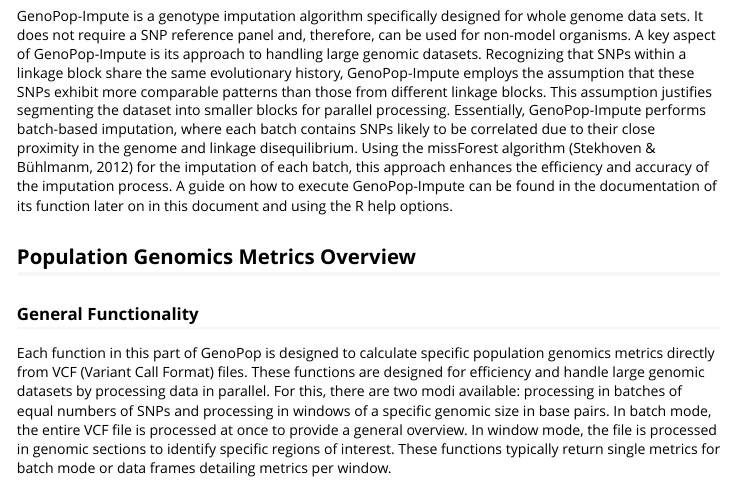
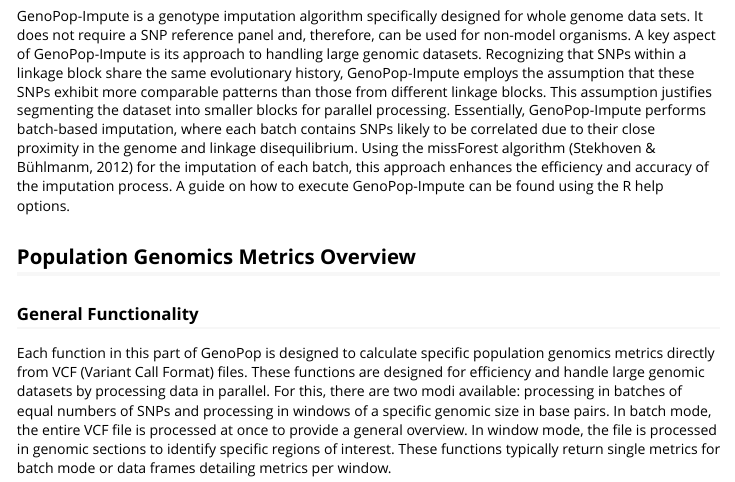
Before and after one commit to MiGurke/GenoPop, an R Markdown document (vignettes/GenoPop.Rmd): the page in a window 1100 px wide, from 400 px down. Rendered offline with R 4.5, knitr and Pandoc, with nearby package versions.

Commit message:
Update GenoPop.Rmd

```diff
--- a/vignettes/GenoPop.Rmd
+++ b/vignettes/GenoPop.Rmd
@@ -28,7 +28,7 @@ This document will give an overview about GenoPops functions and usability. Star
 
 ## GenoPop-Impute Overview
 
-GenoPop-Impute is a genotype imputation algorithm specifically designed for whole genome data sets. It does not require a SNP reference panel and, therefore, can be used for non-model organisms. A key aspect of GenoPop-Impute is its approach to handling large genomic datasets. Recognizing that SNPs within a linkage block share the same evolutionary history, GenoPop-Impute employs the assumption that these SNPs exhibit more comparable patterns than those from different linkage blocks. This assumption justifies segmenting the dataset into smaller blocks for parallel processing. Essentially, GenoPop-Impute performs batch-based imputation, where each batch contains SNPs likely to be correlated due to their close proximity in the genome and linkage disequilibrium. Using the missForest algorithm (Stekhoven & Bühlmanm, 2012) for the imputation of each batch, this approach enhances the efficiency and accuracy of the imputation process. A guide on how to execute GenoPop-Impute can be found in the documentation of its function later on in this document and using the R help options.
+GenoPop-Impute is a genotype imputation algorithm specifically designed for whole genome data sets. It does not require a SNP reference panel and, therefore, can be used for non-model organisms. A key aspect of GenoPop-Impute is its approach to handling large genomic datasets. Recognizing that SNPs within a linkage block share the same evolutionary history, GenoPop-Impute employs the assumption that these SNPs exhibit more comparable patterns than those from different linkage blocks. This assumption justifies segmenting the dataset into smaller blocks for parallel processing. Essentially, GenoPop-Impute performs batch-based imputation, where each batch contains SNPs likely to be correlated due to their close proximity in the genome and linkage disequilibrium. Using the missForest algorithm (Stekhoven & Bühlmanm, 2012) for the imputation of each batch, this approach enhances the efficiency and accuracy of the imputation process. A guide on how to execute GenoPop-Impute can be found using the R help options.
 
 ## Population Genomics Metrics Overview
 
```
